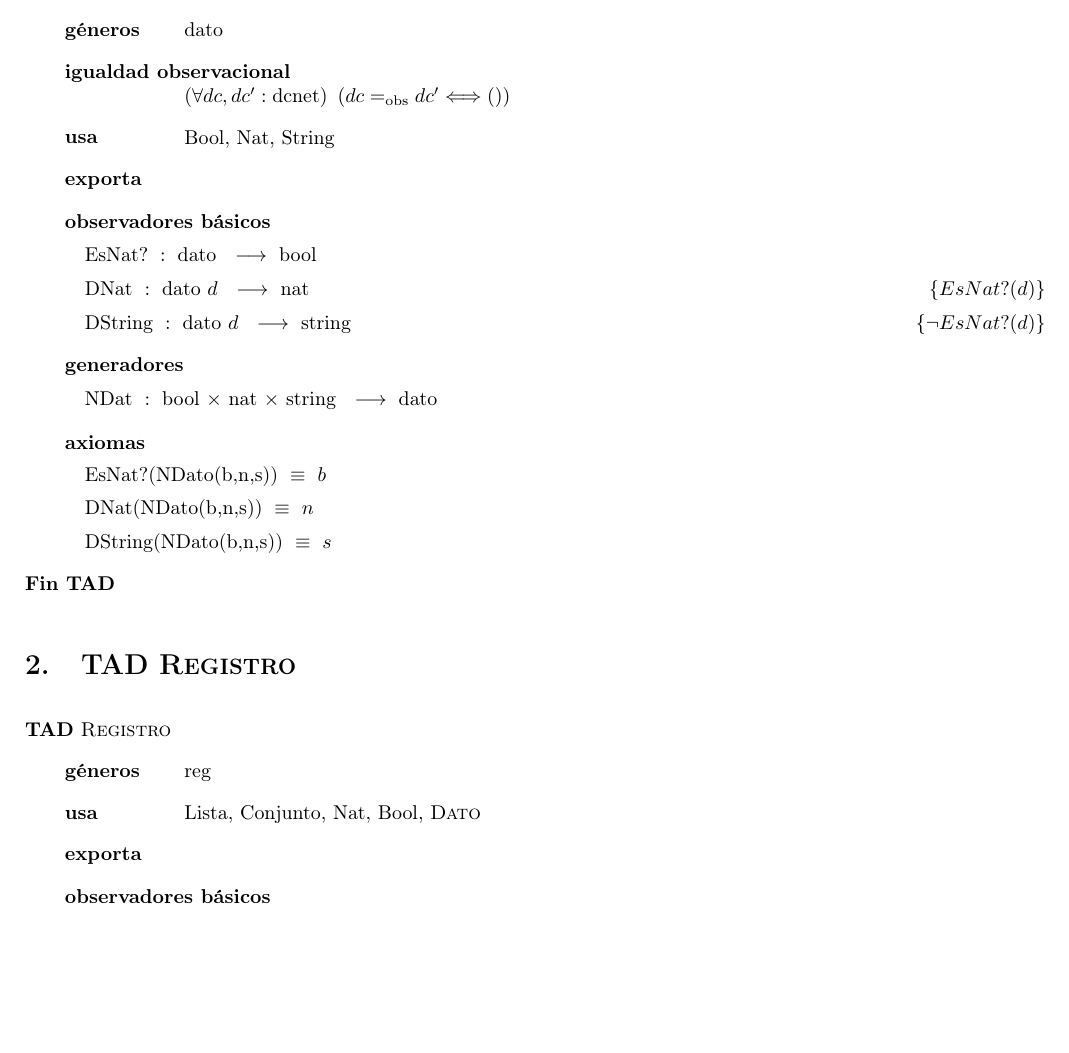
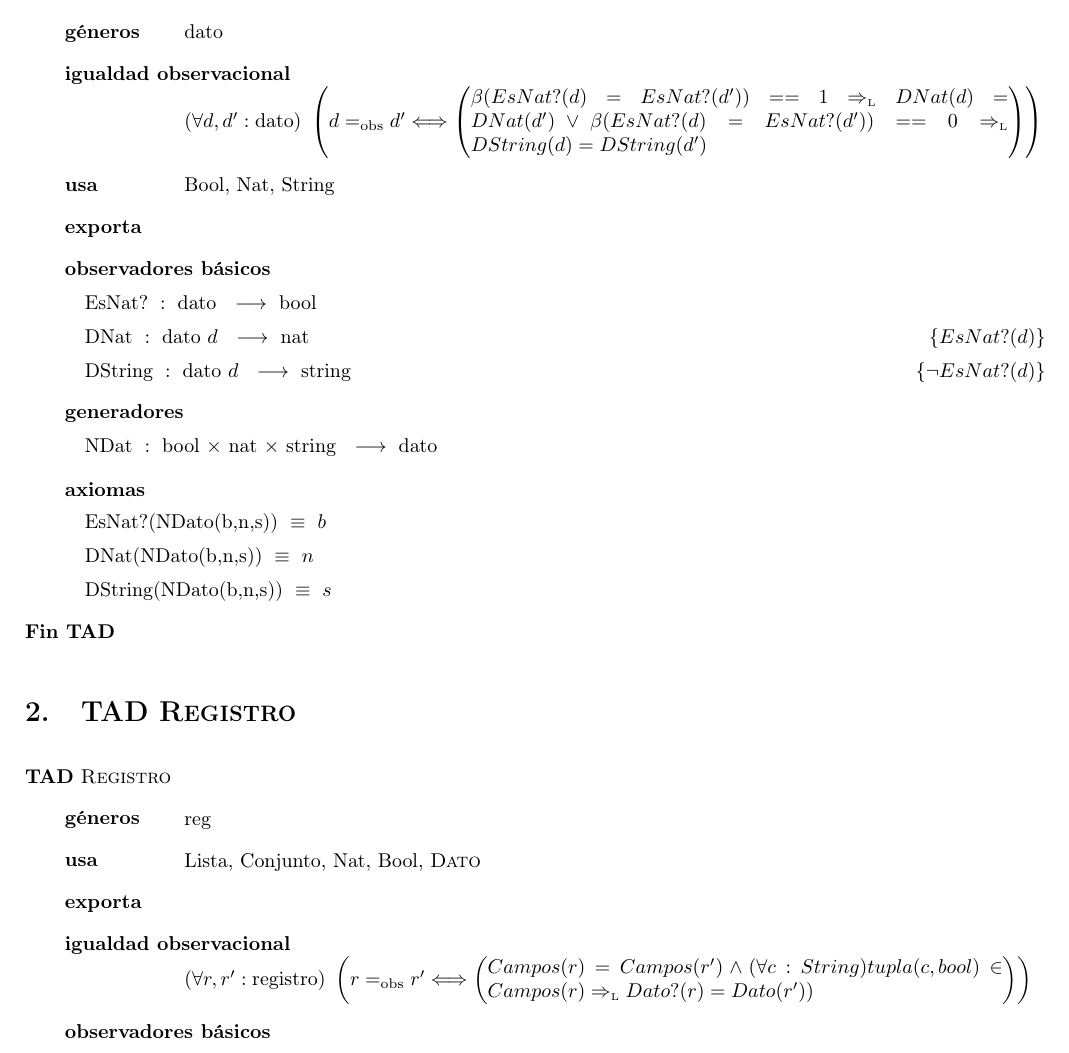
Before and after one commit to MarianoBenzo/Algo2TP1, a LaTeX document (tp1.tex): part of page 3 of 4 before the commit and part of page 3 of 5 after it, cut so that both start at the same text, the shorter picture padded with empty space. Compiled offline with pdfLaTeX.

Commit message:
Added files via upload

```diff
--- a/tp1.tex
+++ b/tp1.tex
@@ -70,7 +70,7 @@
 \begin{tad}{\tadNombre{Dato}}
 \tadGeneros{dato}
 
-\tadIgualdadObservacional{dc}{dc'}{dcnet}{}
+\tadIgualdadObservacional{d}{d'}{dato}{$\beta(EsNat?(d)=EsNat?(d'))==1 \impluego DNat(d)=DNat(d') \lor \beta(EsNat?(d)=EsNat?(d'))==0 \impluego DString(d)=DString(d')$}
 
 \tadUsa{Bool, Nat, String}
 
@@ -107,6 +107,8 @@
 \tadUsa{Lista, Conjunto, Nat, Bool, \tadNombre{Dato}}
 
 \tadExporta{\tadNombre{}}
+
+\tadIgualdadObservacional{r}{r'}{registro}{$Campos(r)=Campos(r')\land(\forall c: String)tupla(c,bool)\in Campos(r) \impluego Dato?(r)=Dato(r'))$}
 
 \tadObservadores
 
```
Also changed, not shown: tp1.pdf, tp1.tex (2 more changed lines), 5 other files.
